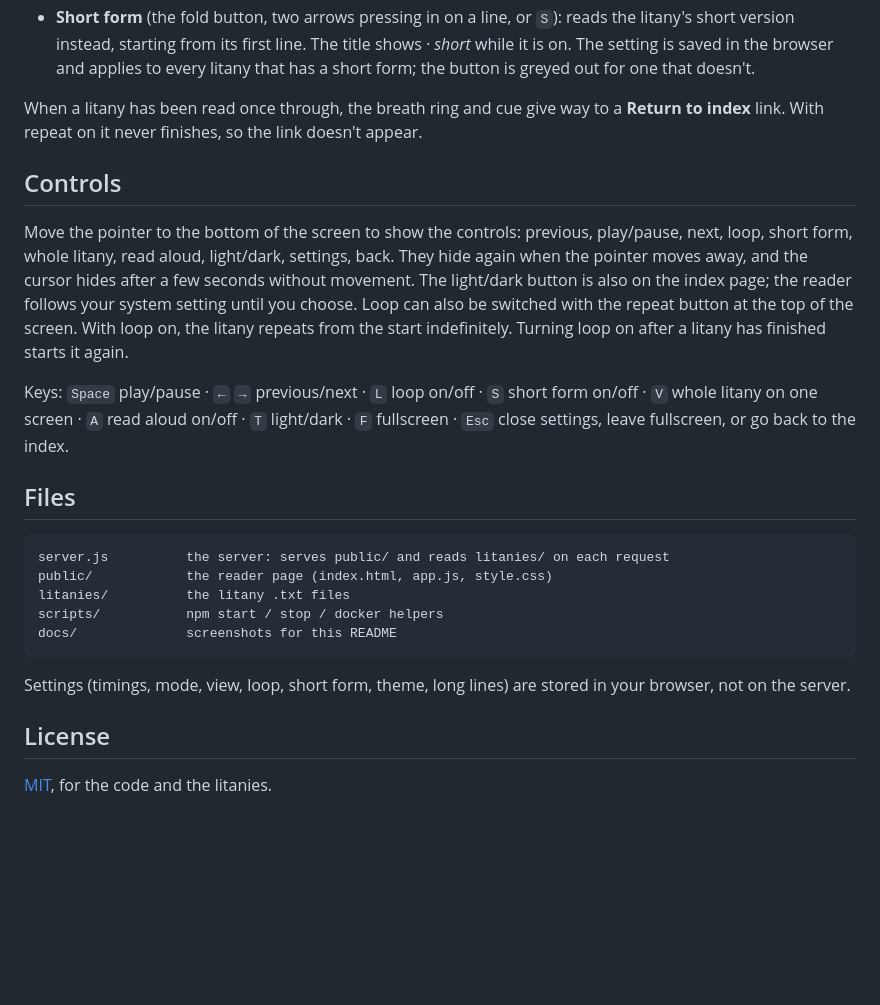
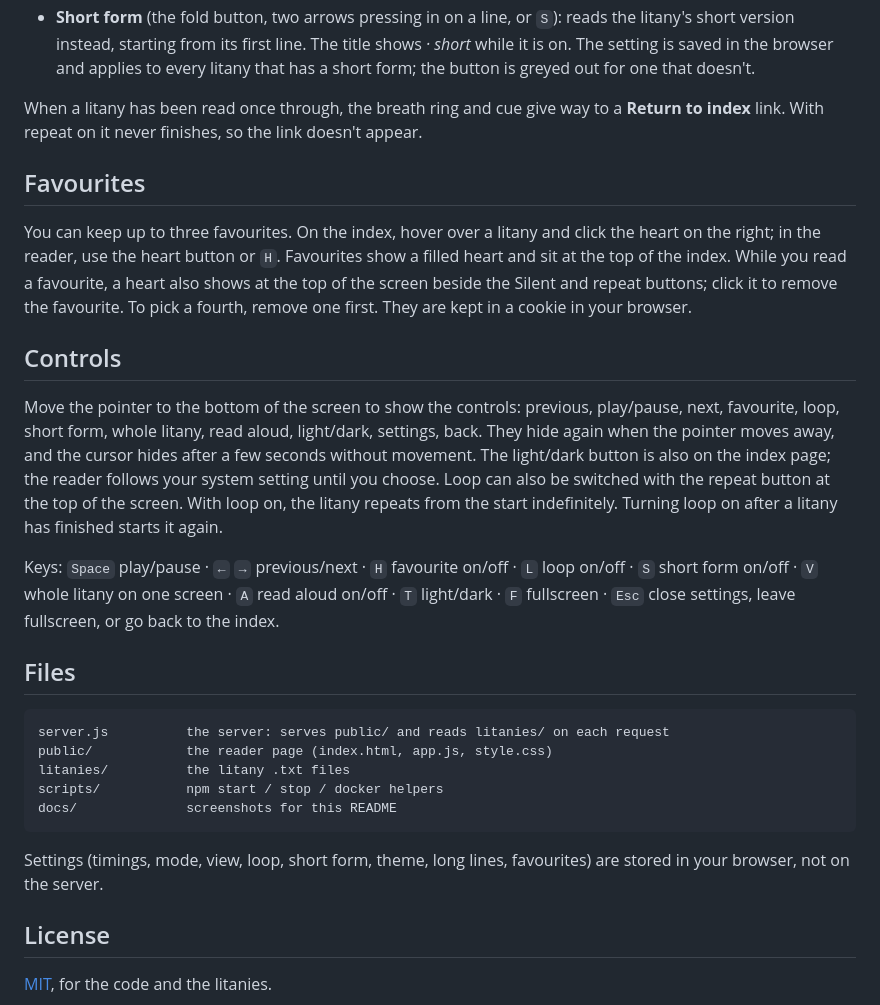
Before and after one commit to piyook/Litany-Reader, a Markdown page: README.md, the part around one of its changes. Rendered like a GitHub page; blank space fills up the shorter version.

Commit message:
Add favourites: up to three, marked with a heart (v1.2.0)
- Heart on each index row (shown on hover), favourites pinned to the top
- Heart button in the reader toolbar, H key, and a heart in the top bar
  while reading a favourite
- A fourth is refused with a short message; stored in a cookie
- README: favourites section, new self-criticism screenshots

Co-Authored-By: Claude Opus 5.5 <noreply@anthropic.com>

````diff
--- a/README.md
+++ b/README.md
@@ -144,11 +144,15 @@ The files are not changed. In the whole-litany view each line still appears as w
 
 When a litany has been read once through, the breath ring and cue give way to a **Return to index** link. With repeat on it never finishes, so the link doesn't appear.
 
+## Favourites
+
+You can keep up to three favourites. On the index, hover over a litany and click the heart on the right; in the reader, use the heart button or `H`. Favourites show a filled heart and sit at the top of the index. While you read a favourite, a heart also shows at the top of the screen beside the Silent and repeat buttons; click it to remove the favourite. To pick a fourth, remove one first. They are kept in a cookie in your browser.
+
 ## Controls
 
-Move the pointer to the bottom of the screen to show the controls: previous, play/pause, next, loop, short form, whole litany, read aloud, light/dark, settings, back. They hide again when the pointer moves away, and the cursor hides after a few seconds without movement. The light/dark button is also on the index page; the reader follows your system setting until you choose. Loop can also be switched with the repeat button at the top of the screen. With loop on, the litany repeats from the start indefinitely. Turning loop on after a litany has finished starts it again.
+Move the pointer to the bottom of the screen to show the controls: previous, play/pause, next, favourite, loop, short form, whole litany, read aloud, light/dark, settings, back. They hide again when the pointer moves away, and the cursor hides after a few seconds without movement. The light/dark button is also on the index page; the reader follows your system setting until you choose. Loop can also be switched with the repeat button at the top of the screen. With loop on, the litany repeats from the start indefinitely. Turning loop on after a litany has finished starts it again.
 
-Keys: `Space` play/pause · `←` `→` previous/next · `L` loop on/off · `S` short form on/off · `V` whole litany on one screen · `A` read aloud on/off · `T` light/dark · `F` fullscreen · `Esc` close settings, leave fullscreen, or go back to the index.
+Keys: `Space` play/pause · `←` `→` previous/next · `H` favourite on/off · `L` loop on/off · `S` short form on/off · `V` whole litany on one screen · `A` read aloud on/off · `T` light/dark · `F` fullscreen · `Esc` close settings, leave fullscreen, or go back to the index.
 
 ## Files
 
@@ -160,7 +164,7 @@ scripts/           npm start / stop / docker helpers
 docs/              screenshots for this README
 ```
 
-Settings (timings, mode, view, loop, short form, theme, long lines) are stored in your browser, not on the server.
+Settings (timings, mode, view, loop, short form, theme, long lines, favourites) are stored in your browser, not on the server.
 
 ## License
 
````
Also changed, not shown: other parts of README.md (+1 -1 lines), docs/single-line.png, docs/whole-litany.png, 4 other files.
